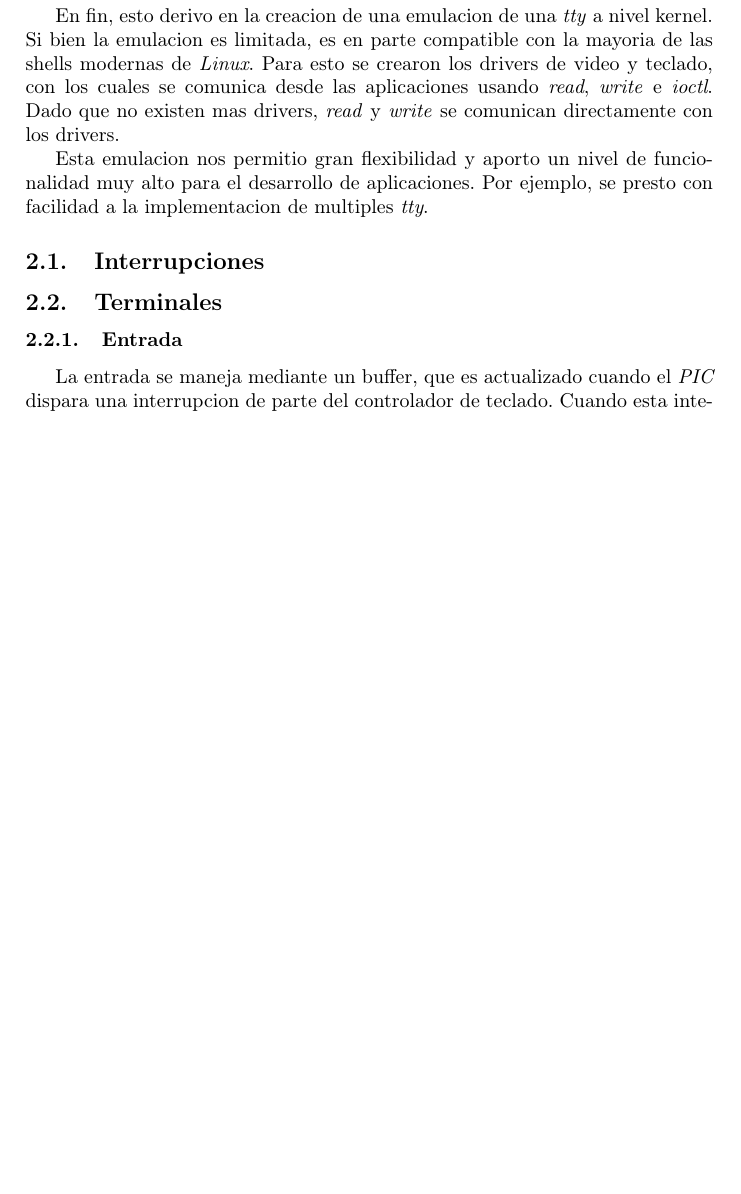
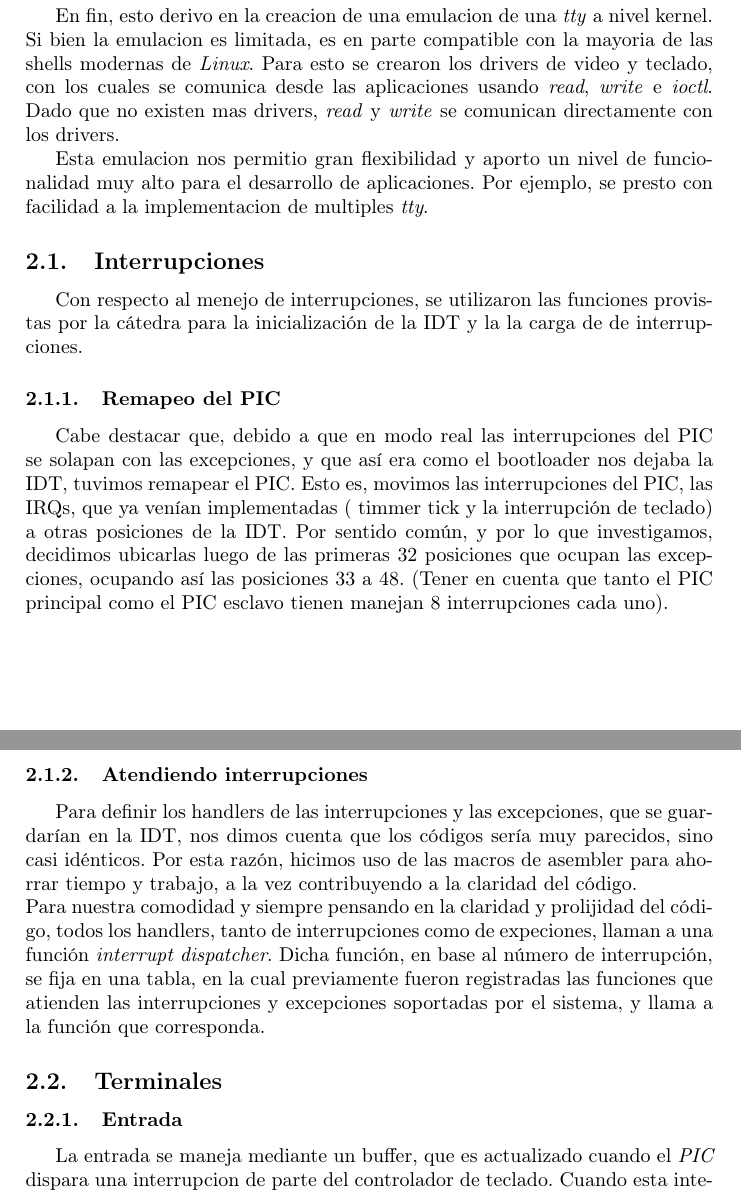
Before and after one commit to champo/ArqvengerOS, a LaTeX document (doc/informe.tex): part of page 3 of 6 before the commit and two parts of pages 3 and 4 of 7 after it, the two joined at a grey line, cut so that both start at the same text, the shorter picture padded with empty space. Compiled offline with pdfLaTeX.

```diff
--- a/doc/informe.tex
+++ b/doc/informe.tex
@@ -66,6 +66,25 @@
     Por ejemplo, se presto con facilidad a la implementacion de multiples \textit{tty}.
 
     \subsection{Interrupciones}
+        Con respecto al menejo de interrupciones, se utilizaron las funciones provistas por la cátedra para la inicialización de la IDT y la
+        la carga de de interrupciones.
+
+        \subsubsection{Remapeo del PIC}
+            Cabe destacar que, debido a que en modo real las interrupciones del PIC se solapan con las excepciones, y que así era como el bootloader
+            nos dejaba la IDT, tuvimos remapear el PIC. Esto es, movimos las interrupciones del PIC, las IRQs, que ya venían implementadas
+            ( timmer tick y la interrupción de teclado) a otras posiciones de la IDT. Por sentido común, y por lo que investigamos, decidimos
+            ubicarlas luego de las primeras 32 posiciones que ocupan las excepciones, ocupando así las posiciones 33 a 48. (Tener en cuenta
+            que tanto el PIC principal como el PIC esclavo tienen manejan 8 interrupciones cada uno).
+
+        \subsubsection{Atendiendo interrupciones}
+            Para definir los handlers de las interrupciones y las excepciones, que se guardarían en la IDT, nos dimos cuenta que los códigos sería muy parecidos,
+            sino casi idénticos. Por esta razón, hicimos uso de las macros de asembler para ahorrar tiempo y trabajo, a la vez
+            contribuyendo a la claridad del código.
+            \\
+            Para nuestra comodidad y siempre pensando en la claridad y prolijidad del código, todos los handlers, tanto de interrupciones
+            como de expeciones, llaman a una función \textit{interrupt dispatcher}. Dicha función, en base al número de interrupción, se fija
+            en una tabla, en la cual previamente fueron registradas las funciones que atienden las interrupciones y excepciones soportadas
+            por el sistema, y llama a la función que corresponda.
 
     \subsection{Terminales}
         \subsubsection{Entrada}
```
Also changed, not shown: 1 other file.
